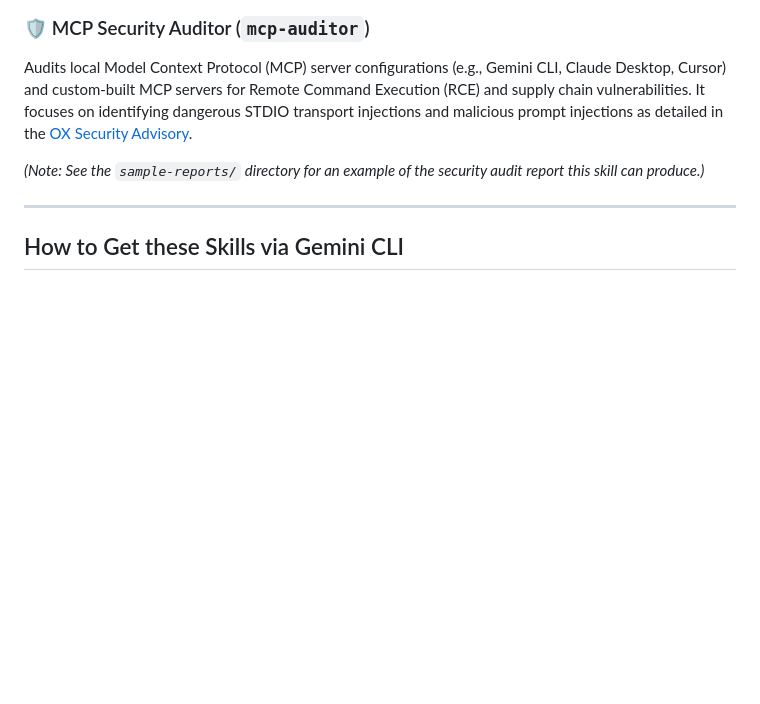
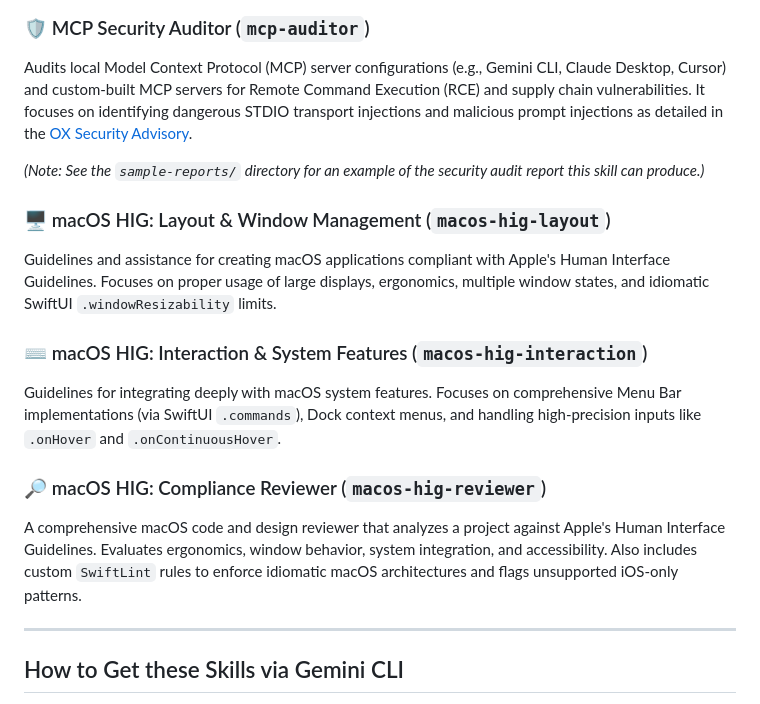
Before and after one commit to ghchinoy/agent-skills, a Markdown page: README.md, the part around the change. Rendered like a GitHub page; blank space fills up the shorter version.

Commit message:
Update README with new macOS HIG skills

```diff
--- a/README.md
+++ b/README.md
@@ -13,6 +13,15 @@ Generates a structured weekly or custom timeframe commit recap for a repository.
 Audits local Model Context Protocol (MCP) server configurations (e.g., Gemini CLI, Claude Desktop, Cursor) and custom-built MCP servers for Remote Command Execution (RCE) and supply chain vulnerabilities. It focuses on identifying dangerous STDIO transport injections and malicious prompt injections as detailed in the [OX Security Advisory](https://www.ox.security/blog/mcp-supply-chain-advisory-rce-vulnerabilities-across-the-ai-ecosystem/).
 
 *(Note: See the `sample-reports/` directory for an example of the security audit report this skill can produce.)*
+
+### 🖥️ macOS HIG: Layout & Window Management (`macos-hig-layout`)
+Guidelines and assistance for creating macOS applications compliant with Apple's Human Interface Guidelines. Focuses on proper usage of large displays, ergonomics, multiple window states, and idiomatic SwiftUI `.windowResizability` limits.
+
+### ⌨️ macOS HIG: Interaction & System Features (`macos-hig-interaction`)
+Guidelines for integrating deeply with macOS system features. Focuses on comprehensive Menu Bar implementations (via SwiftUI `.commands`), Dock context menus, and handling high-precision inputs like `.onHover` and `.onContinuousHover`.
+
+### 🔎 macOS HIG: Compliance Reviewer (`macos-hig-reviewer`)
+A comprehensive macOS code and design reviewer that analyzes a project against Apple's Human Interface Guidelines. Evaluates ergonomics, window behavior, system integration, and accessibility. Also includes custom `SwiftLint` rules to enforce idiomatic macOS architectures and flags unsupported iOS-only patterns.
 
 ---
 
```
